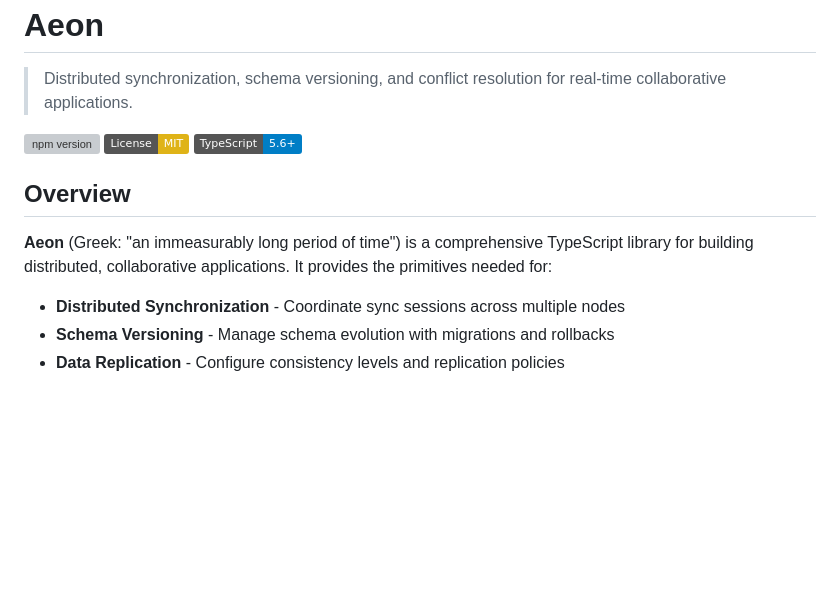
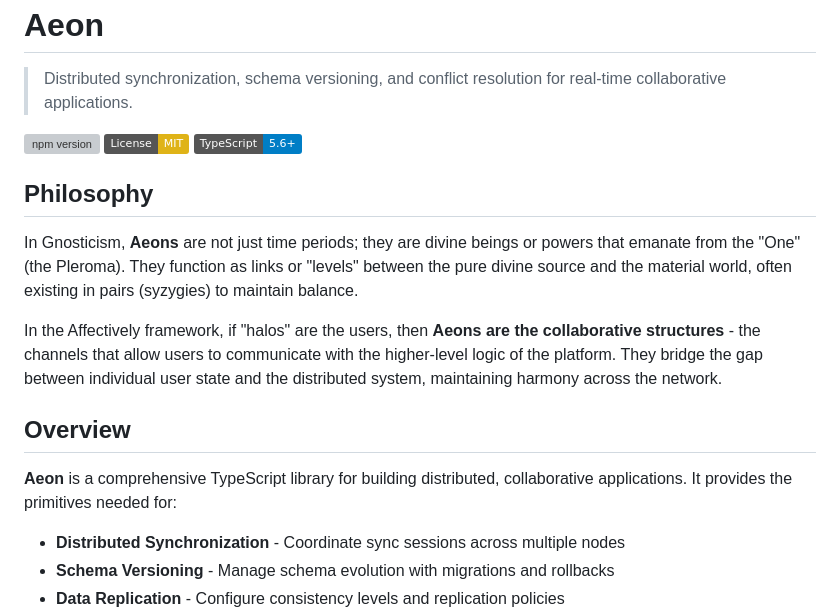
Before and after one commit to affectively-ai/aeon, a Markdown page: README.md, the part around the change. Rendered like a GitHub page; badges without logos; blank space fills up the shorter version; grey boxes are pictures that could not be loaded.

Commit message:
docs: add Gnostic philosophy explanation
Explains the Aeon naming in context of Gnosticism - divine emanations
that link the pure divine source to the material world. In Affectively,
Aeons are the collaborative structures that bridge user state and
distributed system logic.

Co-Authored-By: Claude Opus 4.5 <noreply@anthropic.com>

```diff
--- a/README.md
+++ b/README.md
@@ -6,9 +6,15 @@
 [![License: MIT](https://img.shields.io/badge/License-MIT-yellow.svg)](https://opensource.org/licenses/MIT)
 [![TypeScript](https://img.shields.io/badge/TypeScript-5.6+-blue.svg)](https://www.typescriptlang.org/)
 
+## Philosophy
+
+In Gnosticism, **Aeons** are not just time periods; they are divine beings or powers that emanate from the "One" (the Pleroma). They function as links or "levels" between the pure divine source and the material world, often existing in pairs (syzygies) to maintain balance.
+
+In the Affectively framework, if "halos" are the users, then **Aeons are the collaborative structures** - the channels that allow users to communicate with the higher-level logic of the platform. They bridge the gap between individual user state and the distributed system, maintaining harmony across the network.
+
 ## Overview
 
-**Aeon** (Greek: "an immeasurably long period of time") is a comprehensive TypeScript library for building distributed, collaborative applications. It provides the primitives needed for:
+**Aeon** is a comprehensive TypeScript library for building distributed, collaborative applications. It provides the primitives needed for:
 
 - **Distributed Synchronization** - Coordinate sync sessions across multiple nodes
 - **Schema Versioning** - Manage schema evolution with migrations and rollbacks
```
